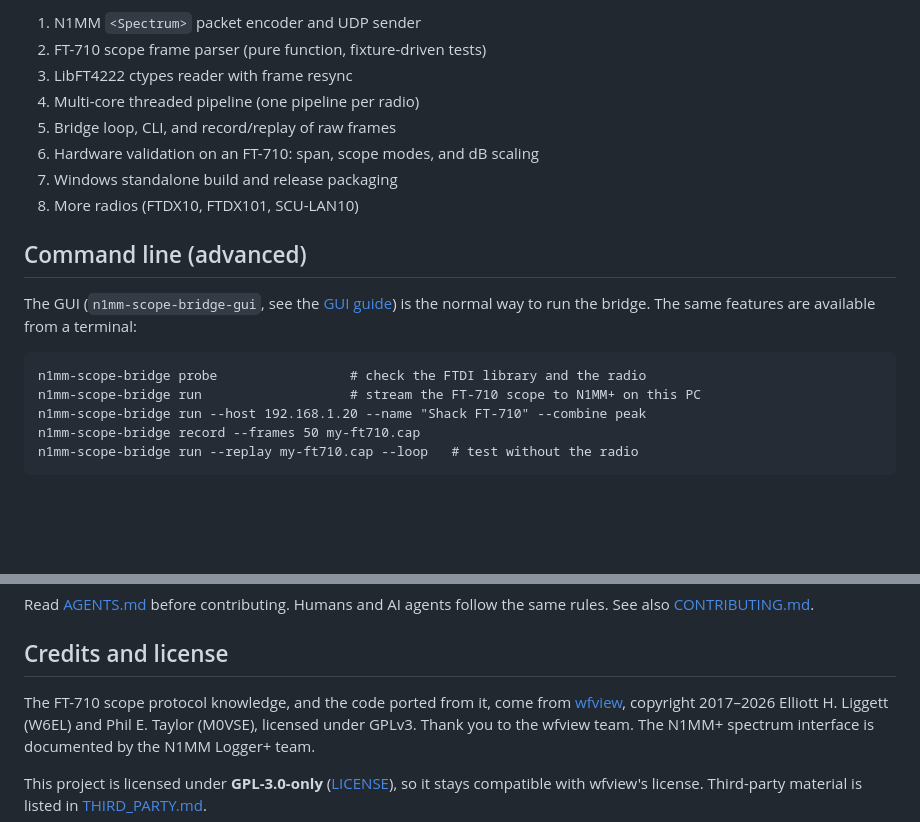
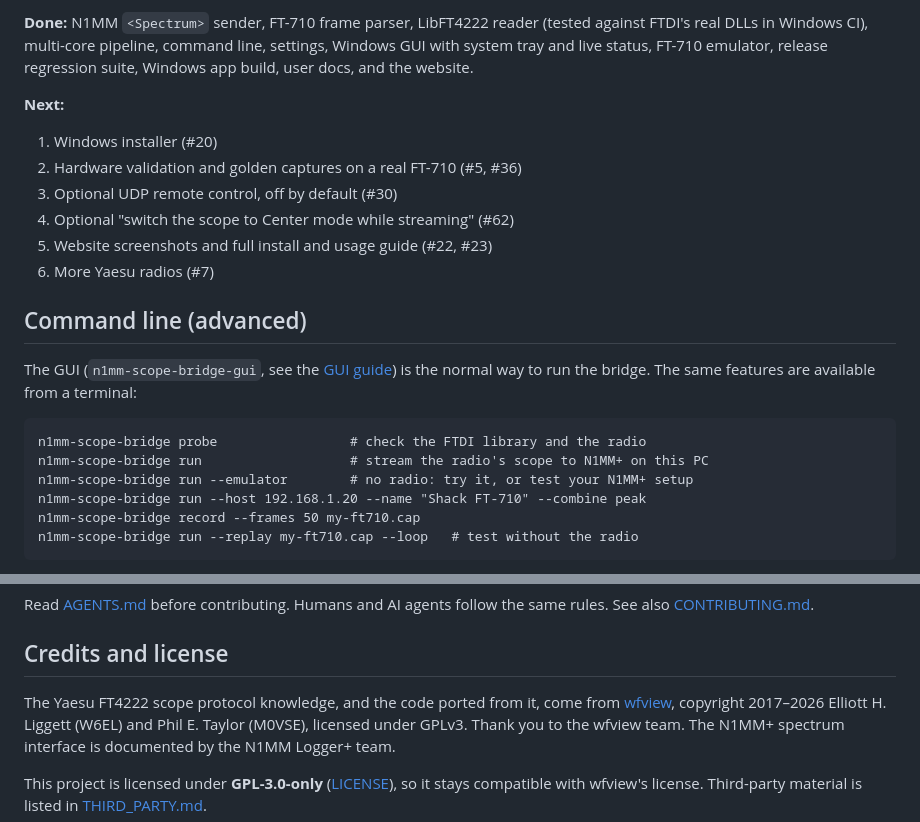
Before and after one commit to Reid-n0rc/n1mm-scope-bridge, a Markdown page: README.md, 2 parts joined by grey strips. GitHub-like rendering; blank space fills up the shorter version.

````diff
--- a/README.md
+++ b/README.md
@@ -81,12 +96,17 @@ change (see [AGENTS.md](AGENTS.md), Task sizing).
 
-1. N1MM `<Spectrum>` packet encoder and UDP sender
-2. FT-710 scope frame parser (pure function, fixture-driven tests)
-3. LibFT4222 ctypes reader with frame resync
-4. Multi-core threaded pipeline (one pipeline per radio)
-5. Bridge loop, CLI, and record/replay of raw frames
-6. Hardware validation on an FT-710: span, scope modes, and dB scaling
-7. Windows standalone build and release packaging
-8. More radios (FTDX10, FTDX101, SCU-LAN10)
+**Done:** N1MM `<Spectrum>` sender, FT-710 frame parser, LibFT4222 reader
+(tested against FTDI's real DLLs in Windows CI), multi-core pipeline, command
+line, settings, Windows GUI with system tray and live status, FT-710 emulator,
+release regression suite, Windows app build, user docs, and the website.
+
+**Next:**
+
+1. Windows installer (#20)
+2. Hardware validation and golden captures on a real FT-710 (#5, #36)
+3. Optional UDP remote control, off by default (#30)
+4. Optional "switch the scope to Center mode while streaming" (#62)
+5. Website screenshots and full install and usage guide (#22, #23)
+6. More Yaesu radios (#7)
 
 ## Command line (advanced)
 
@@ -96,7 +116,8 @@ are available from a terminal:
 
 ```
 n1mm-scope-bridge probe                 # check the FTDI library and the radio
-n1mm-scope-bridge run                   # stream the FT-710 scope to N1MM+ on this PC
+n1mm-scope-bridge run                   # stream the radio's scope to N1MM+ on this PC
+n1mm-scope-bridge run --emulator        # no radio: try it, or test your N1MM+ setup
 n1mm-scope-bridge run --host 192.168.1.20 --name "Shack FT-710" --combine peak
 n1mm-scope-bridge record --frames 50 my-ft710.cap
 n1mm-scope-bridge run --replay my-ft710.cap --loop   # test without the radio
@@ -123,7 +144,7 @@ the same rules. See also [CONTRIBUTING.md](CONTRIBUTING.md).
 
 ## Credits and license
 
-The FT-710 scope protocol knowledge, and the code ported from it, come from
+The Yaesu FT4222 scope protocol knowledge, and the code ported from it, come from
 [wfview](https://gitlab.com/eliggett/wfview), copyright 2017–2026 Elliott H.
 Liggett (W6EL) and Phil E. Taylor (M0VSE), licensed under GPLv3. Thank you to
 the wfview team. The N1MM+ spectrum interface is documented by the N1MM
````
Also changed, not shown: other parts of README.md (+57 -42 lines), changelog.d/70.changed.md (added, +1 -0 lines).
